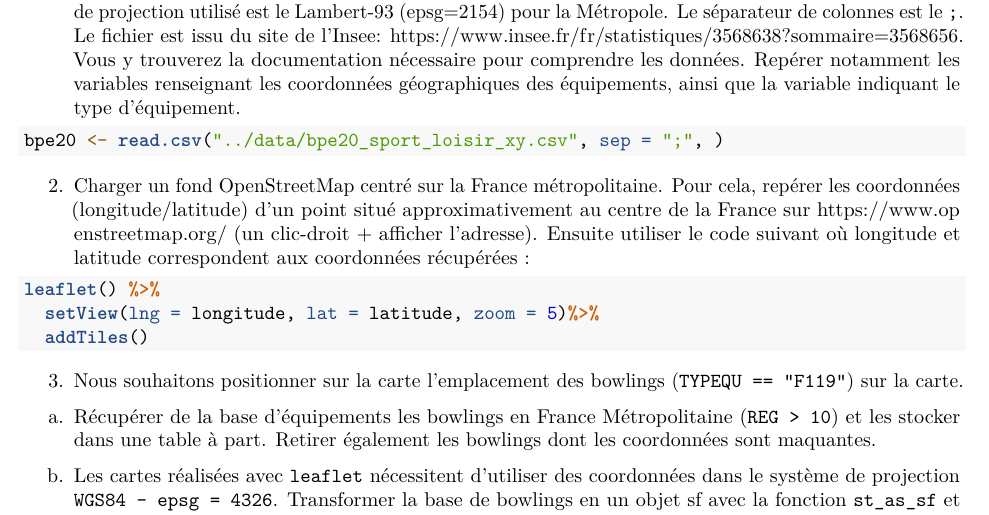
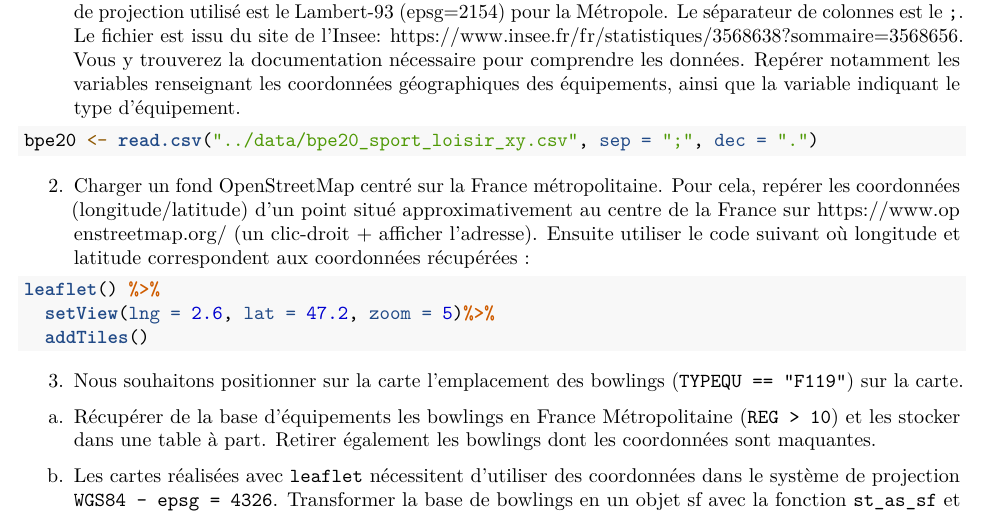
Before and after one commit to AnttonBranger/stat_spaciale, an R Markdown document (TP3/TP_carto_avec_R.Rmd): part of page 6 of 8, cut so that both start at the same text. Rendered offline with R 4.5, knitr and Pandoc, then LaTeX, with nearby package versions.

````diff
--- a/TP3/TP_carto_avec_R.Rmd
+++ b/TP3/TP_carto_avec_R.Rmd
@@ -308,13 +308,13 @@
 
 b. Importer le fichier `bpe20_sport_loisir_xy.csv` (séparateur de colonnes `;` et séparateur des décimales `.`) et prenez connaissance des données. Il s'agit de la liste géolocalisée des équipements de sports et loisirs en France. Une ligne est donc un équipement. Pour la géolocalisation des équipements, le système de projection utilisé est le Lambert-93 (epsg=2154) pour la Métropole. Le séparateur de colonnes est le `;`. Le fichier est issu du site de l'Insee: [https://www.insee.fr/fr/statistiques/3568638?sommaire=3568656](https://www.insee.fr/fr/statistiques/3568638?sommaire=3568656). Vous y trouverez la documentation nécessaire pour comprendre les données. Repérer notamment les variables renseignant les coordonnées géographiques des équipements, ainsi que la variable indiquant le type d'équipement.
 ```{r}
-bpe20 <- read.csv("../data/bpe20_sport_loisir_xy.csv", sep = ";", )
+bpe20 <- read.csv("../data/bpe20_sport_loisir_xy.csv", sep = ";", dec = ".")
 ```
 
 2. Charger un fond OpenStreetMap centré sur la France métropolitaine. Pour cela, repérer les coordonnées (longitude/latitude) d'un point situé approximativement au centre de la France sur [https://www.openstreetmap.org/](https://www.openstreetmap.org/) (un clic-droit + afficher l'adresse). Ensuite utiliser le code suivant où longitude et latitude correspondent aux coordonnées récupérées :
 ```{r}
 leaflet() %>%
-  setView(lng = longitude, lat = latitude, zoom = 5)%>%
+  setView(lng = 2.6, lat = 47.2, zoom = 5)%>%
   addTiles()
 ```
 
````
Also changed, not shown: TP3/TP3.R (deleted).
